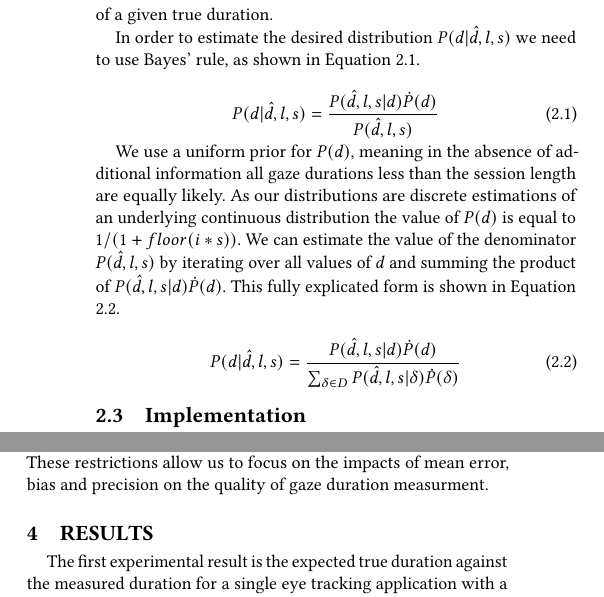
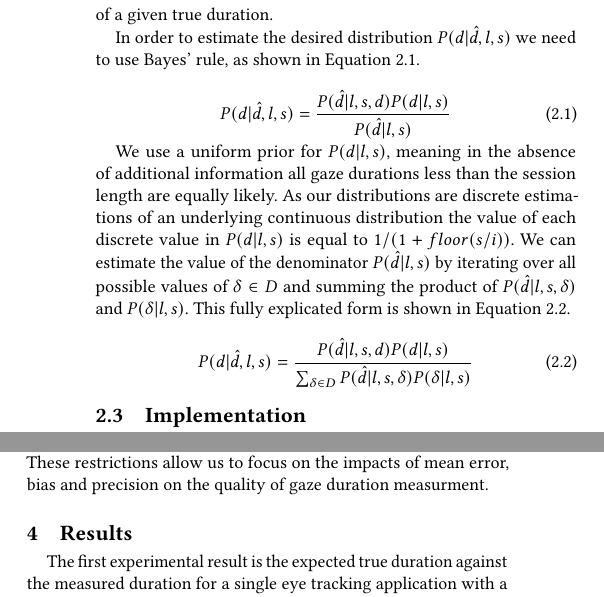
Before and after one commit to john-hawkins/gazerr, a LaTeX paper (acm_version/paper.tex): two parts of the columns of page 3 of 6, joined at a grey line, cut so that both start at the same text. Compiled offline with pdfLaTeX.

Commit message:
Paper update for conference

```diff
--- a/acm_version/paper.tex
+++ b/acm_version/paper.tex
@@ -353,20 +353,21 @@ Bayes' rule, as shown in Equation \ref{eq:p_of_d}.
 
 \begin{equation}
 \label{eq:p_of_d}
-P(d|\hat{d},l,s) =  \frac{ P(\hat{d},l,s|d) \dot P(d) }{ P(\hat{d},l,s)  }
+P(d|\hat{d},l,s) =  \frac{ P(\hat{d}|l,s,d) P(d|l,s) }{ P(\hat{d}|l,s)  }
 \end{equation}
 
-We use a uniform prior for $P(d)$, meaning in the absence of additional information all
+We use a uniform prior for $P(d|l,s)$, meaning in the absence of additional information all
 gaze durations less than the session length are equally likely. As our distributions are
-discrete estimations of an underlying continuous distribution the value of $P(d)$ is
-equal to $1/(1+floor(i*s))$. We can estimate the value
-of the denominator $P(\hat{d},l,s)$ by iterating over all values of $d$ and summing the product
-of $ P(\hat{d},l,s|d) \dot P(d)$. This fully explicated form is shown in
-Equation \ref{eq:p_of_d_full}.
+discrete estimations of an underlying continuous distribution the value of each discrete
+value in $P(d|l,s)$ is
+equal to $1/(1+floor(s/i))$. We can estimate the value
+of the denominator $P(\hat{d}|l,s)$ by iterating over all possible values of $\delta \in D$
+and summing the product of $P(\hat{d}|l,s,\delta)$ and $P(\delta|l,s)$.
+This fully explicated form is shown in Equation \ref{eq:p_of_d_full}.
 
 \begin{equation}
 \label{eq:p_of_d_full}
-P(d|\hat{d},l,s) =  \frac{ P(\hat{d},l,s|d) \dot P(d) }{ \sum_{\delta \in D} P(\hat{d},l,s|\delta) \dot P(\delta)  }
+P(d|\hat{d},l,s) =  \frac{ P(\hat{d}|l,s,d) P(d|l,s) }{ \sum_{\delta \in D} P(\hat{d}|l,s,\delta) P(\delta|l,s) }
 \end{equation}
 
 \subsection{Implementation}
```
Also changed, not shown: acm_version/paper.tex (6 more changed lines).
